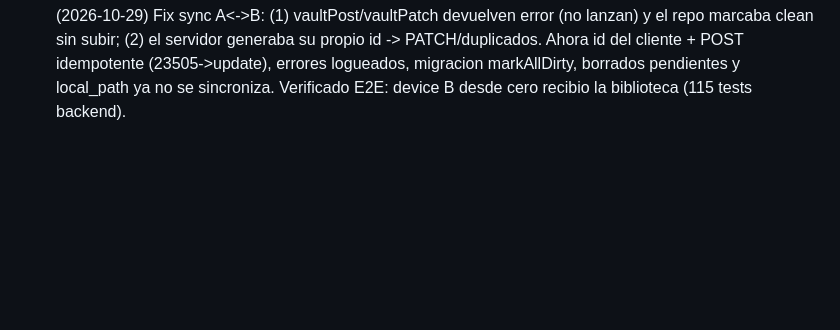
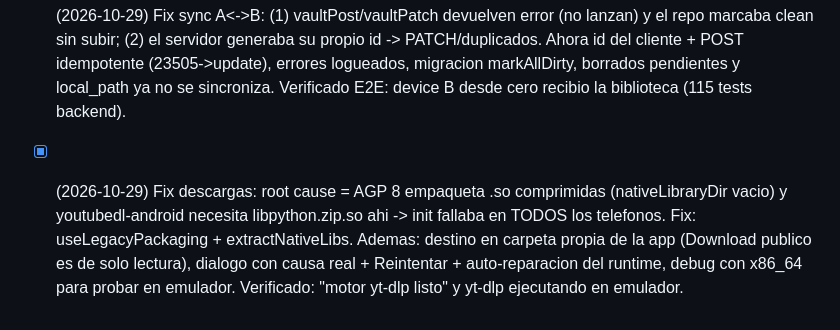
Before and after one commit to angelaramiz/BiblioTube, a Markdown page: .agents/tasks.md, the part around the change. Rendered like a GitHub page; blank space fills up the shorter version.

Commit message:
docs: tasks.md fix descargas (extractNativeLibs)

```diff
--- a/.agents/tasks.md
+++ b/.agents/tasks.md
@@ -25,3 +25,4 @@
 - [x] (2026-10-27) Fix sync multi-dispositivo: faltaban columnas drive_* en Supabase (PGRST204). Verificado insert/delete.
 - [x] (2026-10-29) OTA blindado: servidor publica apkSize+apkSha256 (src/apkMeta.js, 109 tests); app descarga a .part, verifica tamano+sha256+manifest e instala desde cacheDir (FileProvider cache-path). Verificado E2E en emulador: descarga+verificado y reutilizacion.
 - [x] (2026-10-29) Fix sync A<->B: (1) vaultPost/vaultPatch devuelven error (no lanzan) y el repo marcaba clean sin subir; (2) el servidor generaba su propio id -> PATCH/duplicados. Ahora id del cliente + POST idempotente (23505->update), errores logueados, migracion markAllDirty, borrados pendientes y local_path ya no se sincroniza. Verificado E2E: device B desde cero recibio la biblioteca (115 tests backend).
+- [x] (2026-10-29) Fix descargas: root cause = AGP 8 empaqueta .so comprimidas (nativeLibraryDir vacio) y youtubedl-android necesita libpython.zip.so ahi -> init fallaba en TODOS los telefonos. Fix: useLegacyPackaging + extractNativeLibs. Ademas: destino en carpeta propia de la app (Download publico es de solo lectura), dialogo con causa real + Reintentar + auto-reparacion del runtime, debug con x86_64 para probar en emulador. Verificado: "motor yt-dlp listo" y yt-dlp ejecutando en emulador.
```
